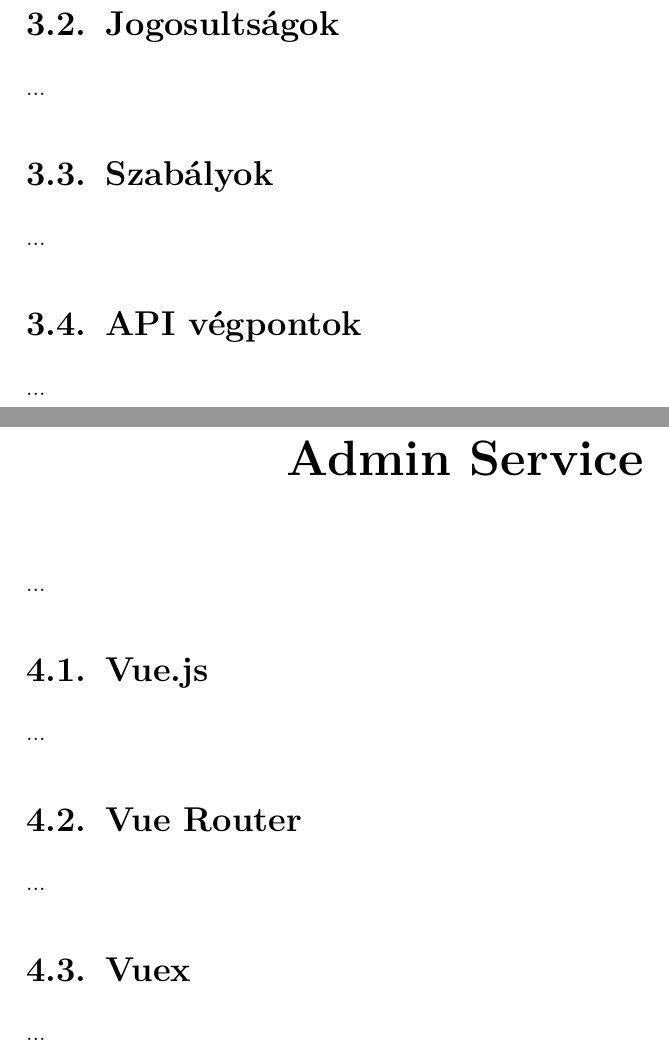
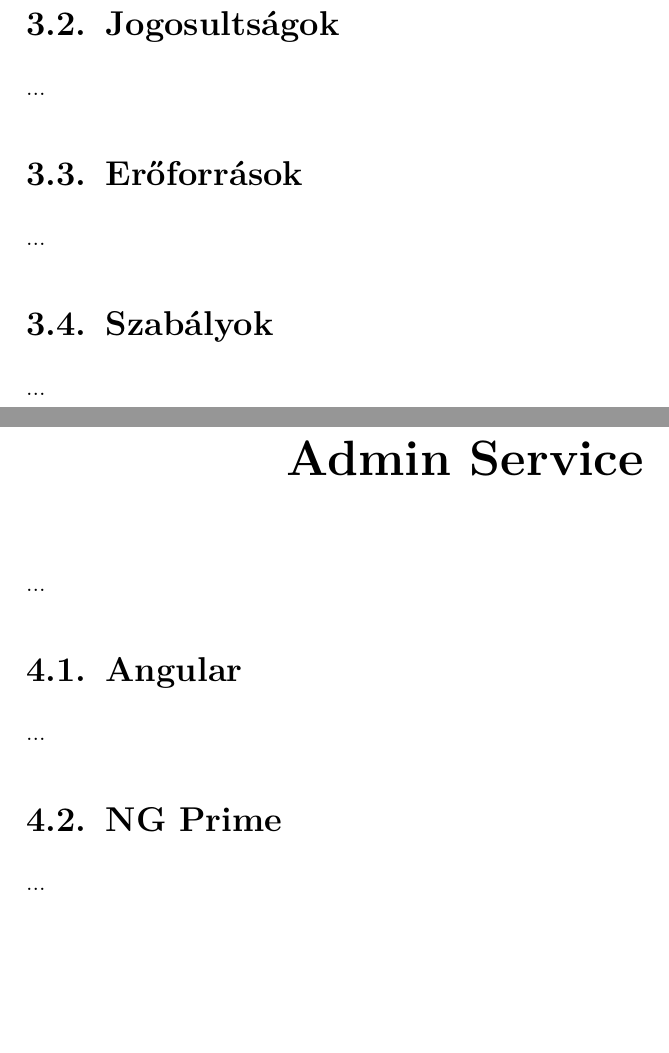
Before and after one commit to dombidav/dombi-tibor-szakdolgozat, a LaTeX thesis (docs/documentation.tex): two parts of pages 6 and 7 of 9, joined at a grey line, cut so that both start at the same text, the shorter picture padded with empty space. Compiled offline with pdfLaTeX.

Commit message:
Removed unused Chapters from documentation

```diff
--- a/docs/documentation.tex
+++ b/docs/documentation.tex
@@ -66,18 +64,16 @@
 				...
 		\section{Jogosultságok}
 			...
+		\section{Erőforrások}
+			...
 		\section{Szabályok}
-			...
-		\section{API végpontok}
 			...
 
 	\chapter{Admin Service}
 		...
-		\section{Vue.js}
+		\section{Angular}
 			...
-		\section{Vue Router}
-			...
-		\section{Vuex}
+		\section{NG Prime}
 			...
 	\chapter{Adminisztrátori felület}
 		\section{Kezdőlap}
```
Also changed, not shown: docs/documentation.tex (4 more changed lines).
